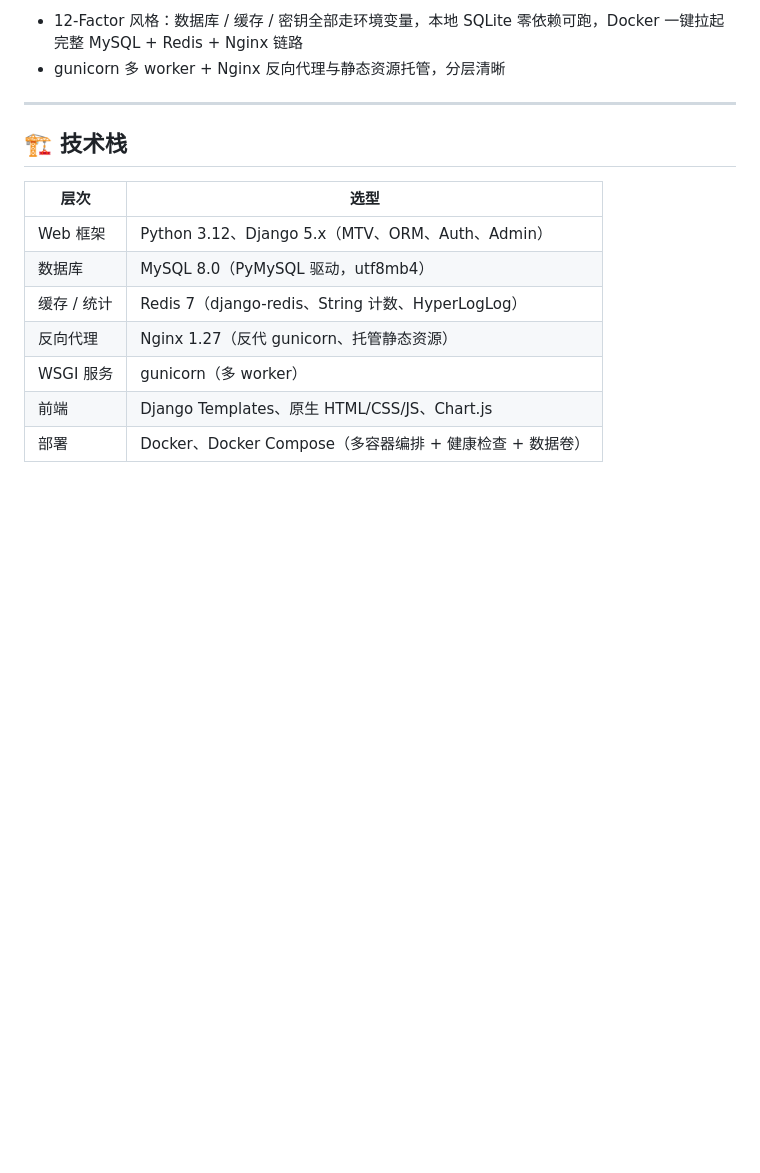
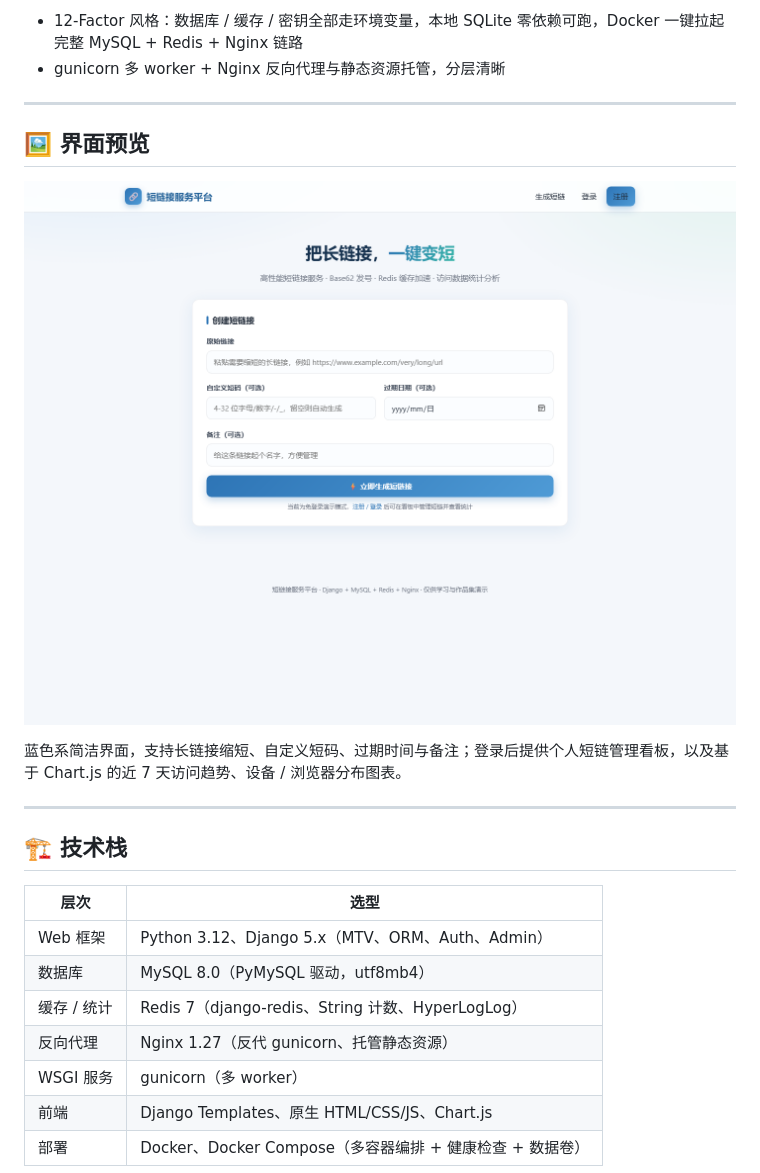
Before and after one commit to 1945151136/short-url, a Markdown page: README.md, the part around the change. GitHub-like rendering; pictures changed too: docs/screenshots/home.png (added); blank space fills up the shorter version.

Commit message:
docs: README 增加首页界面预览截图

```diff
--- a/README.md
+++ b/README.md
@@ -43,6 +43,14 @@
 
 - 12-Factor 风格：数据库 / 缓存 / 密钥全部走环境变量，本地 SQLite 零依赖可跑，Docker 一键拉起完整 MySQL + Redis + Nginx 链路
 - gunicorn 多 worker + Nginx 反向代理与静态资源托管，分层清晰
+
+---
+
+## 🖼 界面预览
+
+![短链接服务平台首页](docs/screenshots/home.png)
+
+蓝色系简洁界面，支持长链接缩短、自定义短码、过期时间与备注；登录后提供个人短链管理看板，以及基于 Chart.js 的近 7 天访问趋势、设备 / 浏览器分布图表。
 
 ---
 
```
